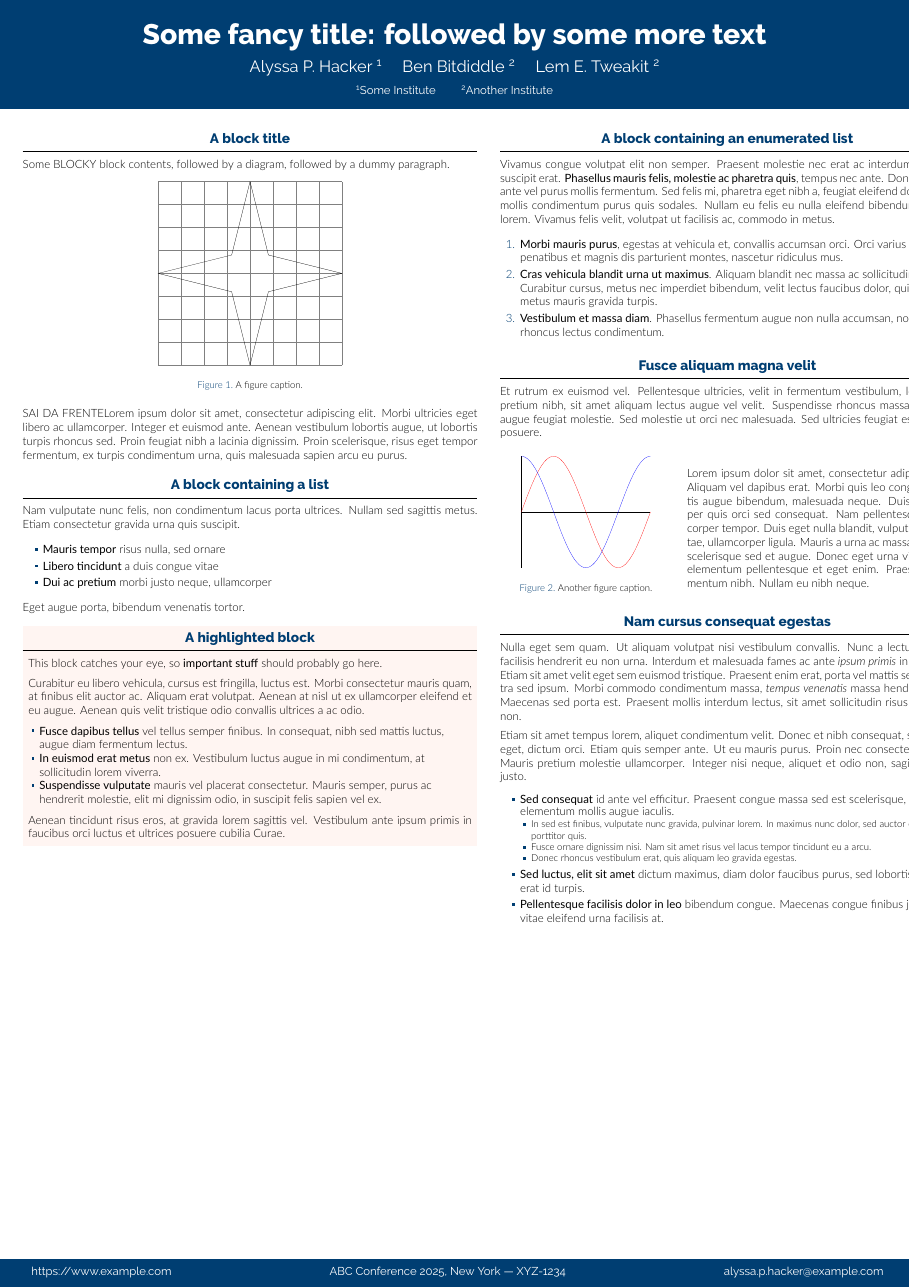
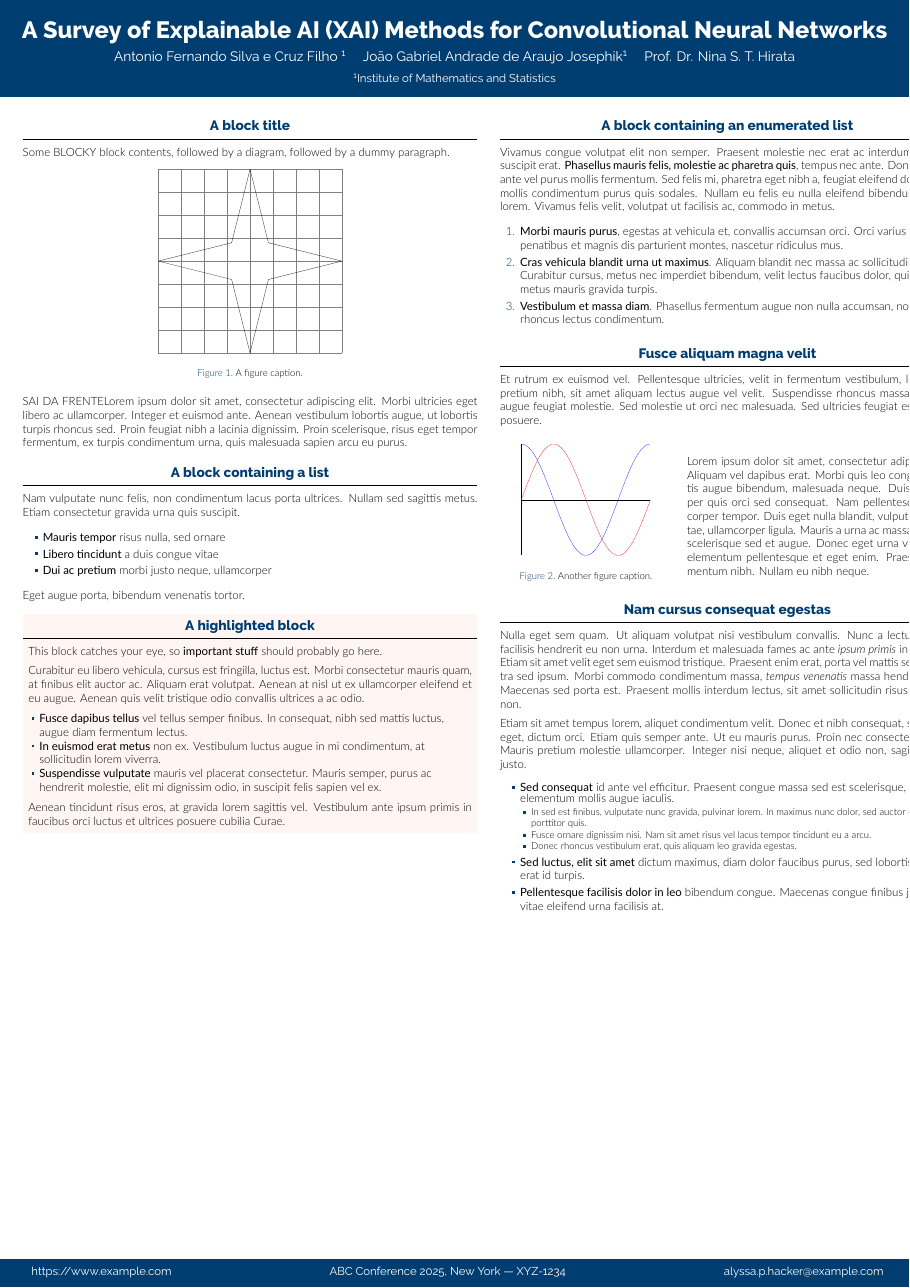
Before and after one commit to TCC-Conv-Explain/poster, a LaTeX poster (poster.tex): the whole page. Compiled offline with XeLaTeX.

Commit message:
adjust title and authors

```diff
--- a/poster.tex
+++ b/poster.tex
@@ -39,11 +39,11 @@
 % Title
 % ====================
 
-\title{Some fancy title: followed by some more text}
+\title{\huge A Survey of Explainable AI (XAI) Methods for Convolutional Neural Networks}
 
-\author{Alyssa P. Hacker \inst{1} \and Ben Bitdiddle \inst{2} \and Lem E. Tweakit \inst{2}}
+\author{\large Antonio Fernando Silva e Cruz Filho \inst{1} \and João Gabriel Andrade de Araujo Josephik\inst{1} \and Prof. Dr. Nina S. T. Hirata}
 
-\institute[shortinst]{\inst{1} Some Institute \samelineand \inst{2} Another Institute}
+\institute[shortinst]{\inst{1} Institute of Mathematics and Statistics}
 
 % ====================
 % Footer (optional)
```
